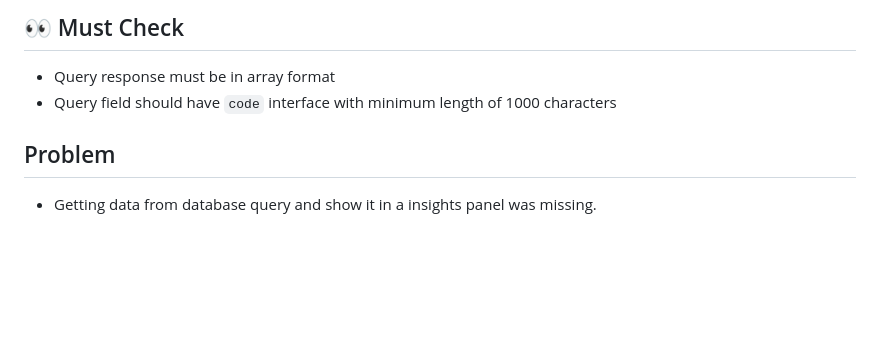
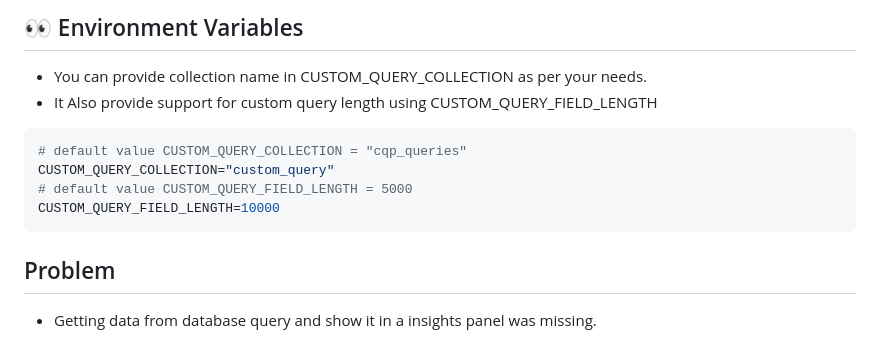
Before and after one commit to 7span/directus-extension-custom-query-panel, a Markdown page: Readme.md, the part around one of its changes. GitHub-like rendering; blank space fills up the shorter version.

````diff
--- a/Readme.md
+++ b/Readme.md
@@ -44,8 +45,14 @@ select first_name, last_name from employees where department = ${department}
 
-## 👀 Must Check
+## 👀 Environment Variables
+- You can provide collection name in CUSTOM_QUERY_COLLECTION as per your needs.
+- It Also provide support for custom query length using CUSTOM_QUERY_FIELD_LENGTH
+```bash
+# default value CUSTOM_QUERY_COLLECTION = "cqp_queries"
+CUSTOM_QUERY_COLLECTION="custom_query"
+# default value CUSTOM_QUERY_FIELD_LENGTH = 5000
+CUSTOM_QUERY_FIELD_LENGTH=10000
+```
 
--   Query response must be in array format
--   Query field should have `code` interface with minimum length of 1000 characters
 
 ## Problem
 
````
Also changed, not shown: other parts of Readme.md (+15 -11 lines), images/add-query.png (added), images/department-panel.png, images/double-mustache.png, images/dynamic-fields.png, images/file-label.png (added), 5 other files.
